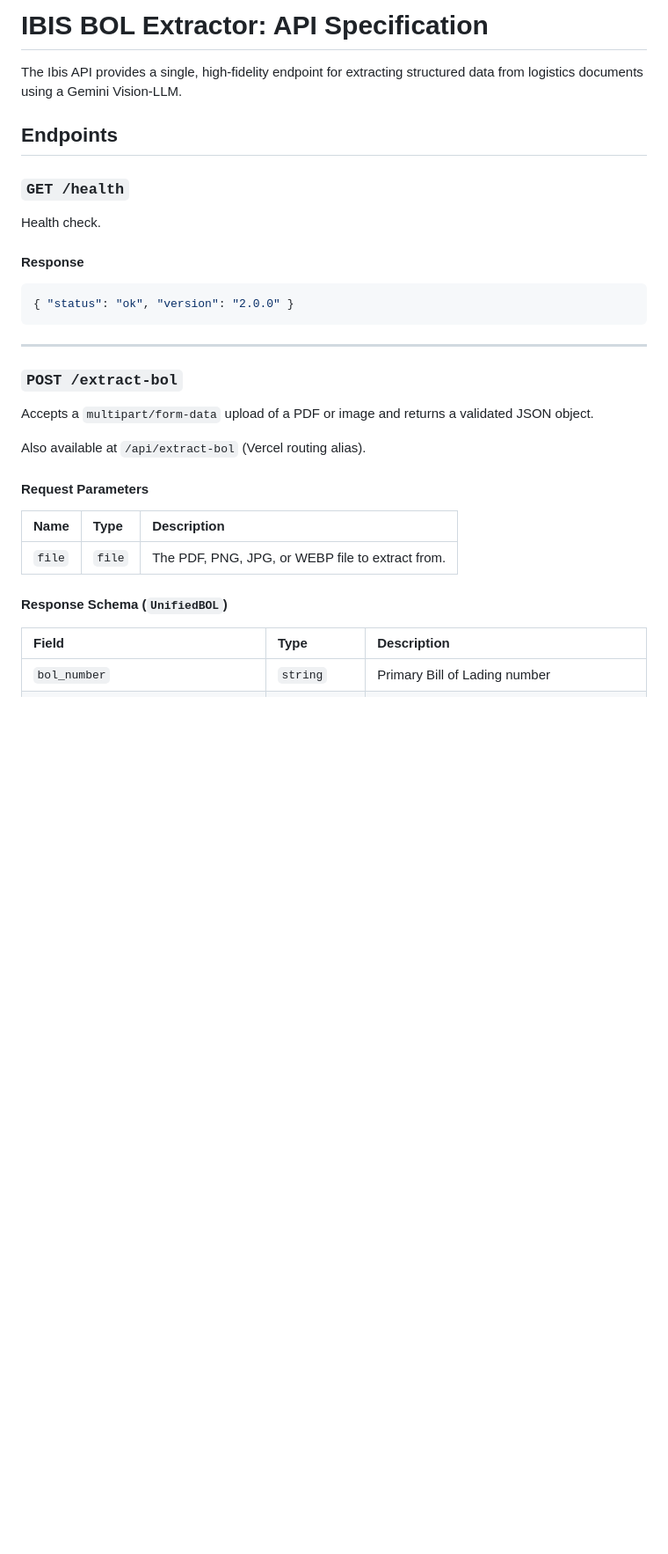
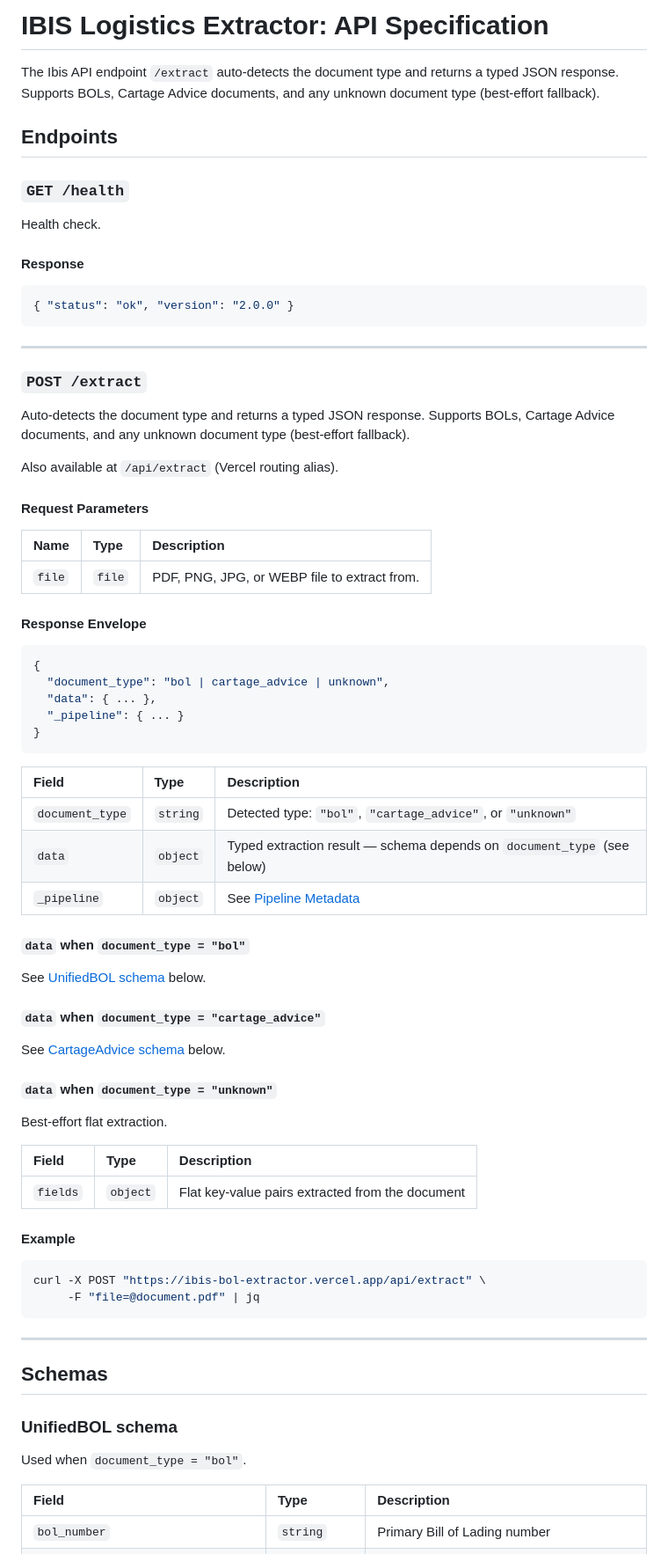
Before and after one commit to tchauvel/ibis-BOL-extractor, a Markdown page: docs/API.md, the part around one of its changes. Shown at 88% size. GitHub-like rendering; blank space fills up the shorter version.

````diff
--- a/docs/API.md
+++ b/docs/API.md
@@ -1,6 +1,6 @@
-# IBIS BOL Extractor: API Specification
+# IBIS Logistics Extractor: API Specification
 
-The Ibis API provides a single, high-fidelity endpoint for extracting structured data from logistics documents using a Gemini Vision-LLM.
+The Ibis API endpoint `/extract` auto-detects the document type and returns a typed JSON response. Supports BOLs, Cartage Advice documents, and any unknown document type (best-effort fallback).
 
 ## Endpoints
 
@@ -15,18 +15,62 @@ Health check.
 
 ---
 
-### `POST /extract-bol`
+### `POST /extract`
 
-Accepts a `multipart/form-data` upload of a PDF or image and returns a validated JSON object.
+Auto-detects the document type and returns a typed JSON response. Supports BOLs, Cartage Advice documents, and any unknown document type (best-effort fallback).
 
-Also available at `/api/extract-bol` (Vercel routing alias).
+Also available at `/api/extract` (Vercel routing alias).
 
 #### Request Parameters
 | Name | Type | Description |
 | :--- | :--- | :--- |
-| `file` | `file` | The PDF, PNG, JPG, or WEBP file to extract from. |
+| `file` | `file` | PDF, PNG, JPG, or WEBP file to extract from. |
 
-#### Response Schema (`UnifiedBOL`)
+#### Response Envelope
+
+```json
+{
+  "document_type": "bol | cartage_advice | unknown",
+  "data": { ... },
+  "_pipeline": { ... }
+}
+```
+
+| Field | Type | Description |
+| :--- | :--- | :--- |
+| `document_type` | `string` | Detected type: `"bol"`, `"cartage_advice"`, or `"unknown"` |
+| `data` | `object` | Typed extraction result — schema depends on `document_type` (see below) |
+| `_pipeline` | `object` | See [Pipeline Metadata](#pipeline-metadata-_pipeline) |
+
+#### `data` when `document_type = "bol"`
+
+See [UnifiedBOL schema](#unifiedbol-schema) below.
+
+#### `data` when `document_type = "cartage_advice"`
+
+See [CartageAdvice schema](#cartageadvice-schema) below.
+
+#### `data` when `document_type = "unknown"`
+
+Best-effort flat extraction.
+
+| Field | Type | Description |
+| :--- | :--- | :--- |
+| `fields` | `object` | Flat key-value pairs extracted from the document |
+
+#### Example
+```bash
+curl -X POST "https://ibis-bol-extractor.vercel.app/api/extract" \
+     -F "file=@document.pdf" | jq
+```
+
+---
+
+## Schemas
+
+### UnifiedBOL schema
+
+Used when `document_type = "bol"`.
 
 | Field | Type | Description |
 | :--- | :--- | :--- |
````
Also changed, not shown: other parts of docs/API.md (+56 -5 lines), README.md (+0 -3 lines), docs/ARCHITECTURE.md (+1 -3 lines).
